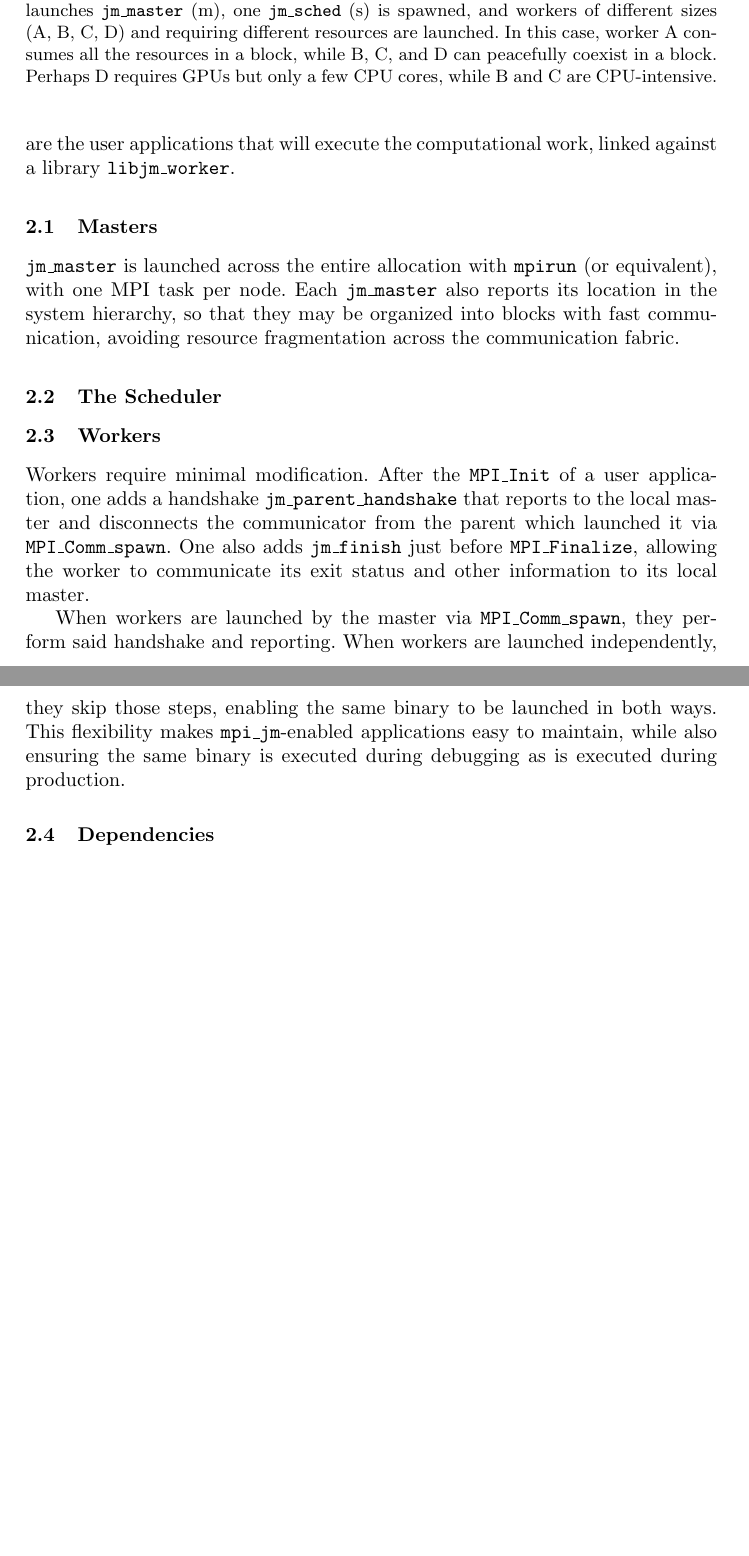
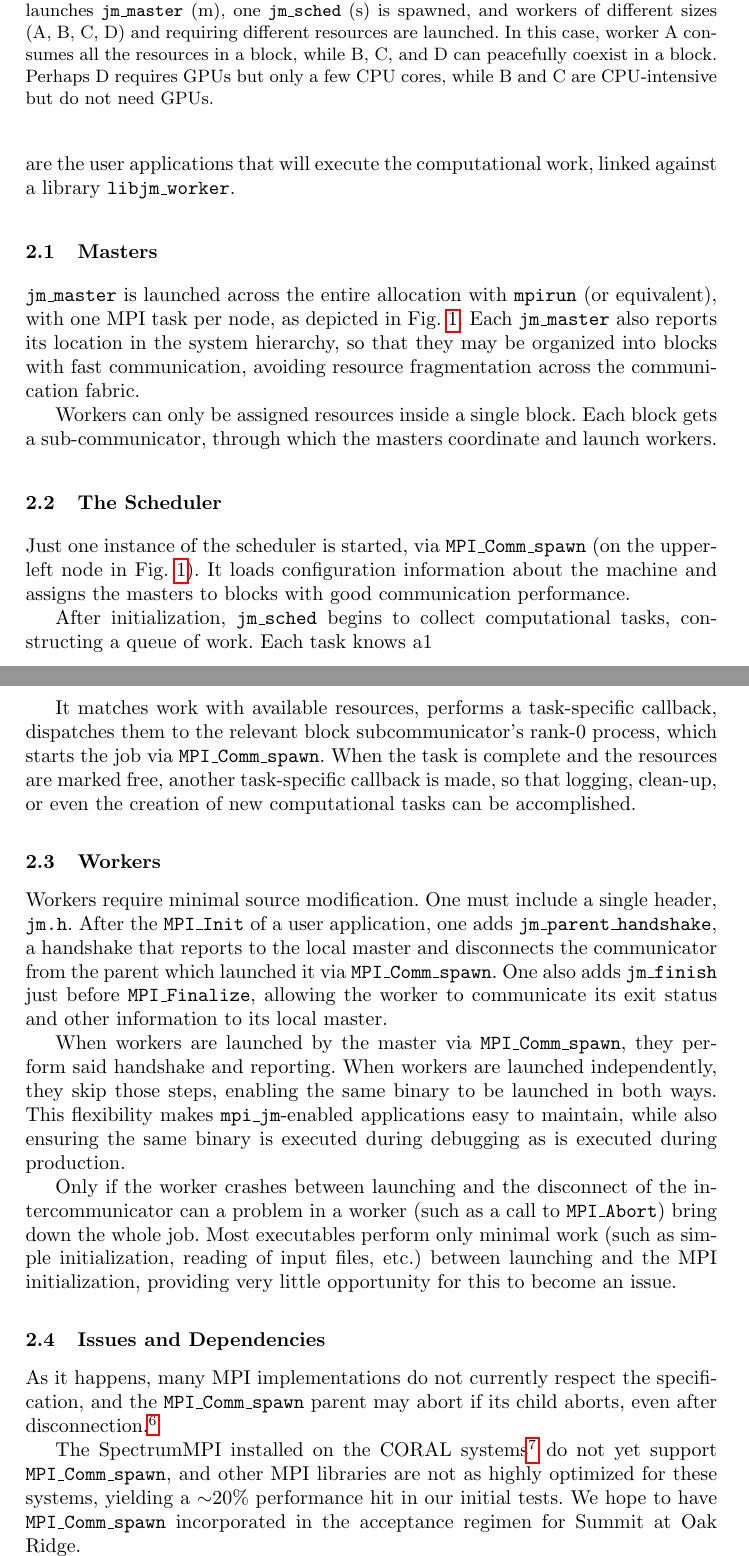
Before and after one commit to evanberkowitz/iwoph-18, a LaTeX thesis (master.tex, which reads section/mpijm.tex): two parts of pages 4 and 5 of 6 before the commit and two parts of pages 4 and 5 of 7 after it, joined at a grey line, cut so that both start at the same text, the shorter picture padded with empty space. Compiled offline with pdfLaTeX.

Commit message:
Flesh out body substantially.

```diff
--- a/section/mpijm.tex
+++ b/section/mpijm.tex
@@ -12,25 +12,50 @@ The workers are the user applications that will execute the computational work,
 \begin{figure}[t]
     \centering
         \includegraphics[width=\textwidth]{jm_example.png}
-    \caption{An example 32-node layout, with four blocks of eight nodes.  Every node launches \jmmaster (m), one \jmscheduler (s) is spawned, and workers of different sizes (A, B, C, D) and requiring different resources are launched.  In this case, worker A consumes all the resources in a block, while B, C, and D can peacefully coexist in a block.  Perhaps D requires GPUs but only a few CPU cores, while B and C are CPU-intensive.}
+    \caption{An example 32-node layout, with four blocks of eight nodes.  Every node launches \jmmaster (m), one \jmscheduler (s) is spawned, and workers of different sizes (A, B, C, D) and requiring different resources are launched.  In this case, worker A consumes all the resources in a block, while B, C, and D can peacefully coexist in a block.  Perhaps D requires GPUs but only a few CPU cores, while B and C are CPU-intensive but do not need GPUs.}
     \label{fig:jm_example}
 \end{figure}
 
 \subsection{Masters}
 
-\jmmaster is launched across the entire allocation with \mpirun (or equivalent), with one MPI task per node.
+\jmmaster is launched across the entire allocation with \mpirun (or equivalent), with one MPI task per node, as depicted in \figref{jm_example}.
 Each \jmmaster also reports its location in the system hierarchy, so that they may be organized into blocks with fast communication, avoiding resource fragmentation across the communication fabric.
+
+Workers can only be assigned resources inside a single block.  Each block gets a sub-communicator, through which the masters coordinate and launch workers.
+
 
 \subsection{The Scheduler}
 
+Just one instance of the scheduler is started, via \spawn (on the upper-left node in \figref{jm_example}).
+It loads configuration information about the machine and assigns the masters to blocks with good communication performance.
+
+After initialization, \jmscheduler begins to collect computational tasks, constructing a queue of work.
+Each task knows a1
+
+It matches work with available resources, performs a task-specific callback, dispatches them to the relevant block subcommunicator's rank-0 process, which starts the job via \spawn.
+When the task is complete and the resources are marked free, another task-specific callback is made, so that logging, clean-up, or even the creation of new computational tasks can be accomplished.
+
+
 \subsection{Workers}
 
-Workers require minimal modification.
-After the \mpiinit of a user application, one adds a handshake \jmhandshake that reports to the local master and disconnects the communicator from the parent which launched it via \spawn.
+Workers require minimal source modification.
+One must include a single header, \texttt{jm.h}.
+After the \mpiinit of a user application, one adds \jmhandshake, a handshake that reports to the local master and disconnects the communicator from the parent which launched it via \spawn.
 One also adds \jmfinish just before \mpifinalize, allowing the worker to communicate its exit status and other information to its local master.
 
 When workers are launched by the master via \spawn, they perform said handshake and reporting.
 When workers are launched independently, they skip those steps, enabling the same binary to be launched in both ways.
 This flexibility makes \mpijm-enabled applications easy to maintain, while also ensuring the same binary is executed during debugging as is executed during production.
 
-\subsection{Dependencies}
+Only if the worker crashes between launching and the disconnect of the intercommunicator can a problem in a worker (such as a call to \mpiabort) bring down the whole job.
+Most executables perform only minimal work (such as simple initialization, reading of input files, etc.) between launching and the MPI initialization, providing very little opportunity for this to become an issue.
+
+
+\subsection{Issues and Dependencies}
+
+As it happens, many MPI implementations do not currently respect the specification, and the \spawn parent may abort if its child aborts, even after disconnection.\footnote{Bug reports are in the works, and we are exploring alternate architecture using other aspects of the MPI specification.}
+
+The SpectrumMPI installed on the CORAL systems\footnote{(as of the beginning of May, 2018)} do not yet support \spawn, and other MPI libraries are not as highly optimized for these systems, yielding a $\sim$20\% performance hit in our initial tests.
+We hope to have \spawn incorporated in the acceptance regimen for Summit at Oak Ridge.
+
+\mpijm also depends on a \python installation, as will be discussed in \secref{python}.
```
Also changed, not shown: section/python.tex (+11 -1 lines).
